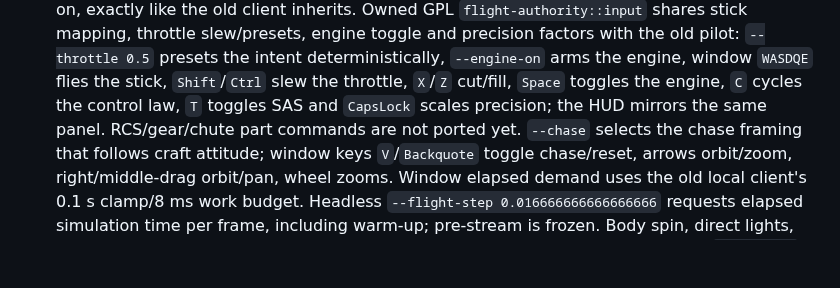
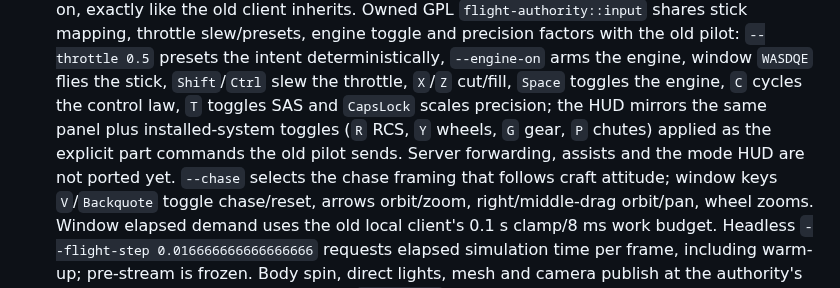
Before and after one commit to Mar2ianen/project-thessa, a Markdown page: README.md, the part around the change. Rendered like a GitHub page; blank space fills up the shorter version.

Commit message:
Adopt installed-system part commands in native live authority

```diff
--- a/README.md
+++ b/README.md
@@ -131,7 +131,9 @@ The checked-in vertical slice currently contains:
   arms the engine, window `WASDQE` flies the stick, `Shift`/`Ctrl` slew the
   throttle, `X`/`Z` cut/fill, `Space` toggles the engine, `C` cycles the
   control law, `T` toggles SAS and `CapsLock` scales precision; the HUD mirrors
-  the same panel. RCS/gear/chute part commands are not ported yet.
+  the same panel plus installed-system toggles (`R` RCS, `Y` wheels, `G` gear,
+  `P` chutes) applied as the explicit part commands the old pilot sends.
+  Server forwarding, assists and the mode HUD are not ported yet.
   `--chase` selects the
   chase framing that follows craft attitude; window keys `V`/`Backquote` toggle
   chase/reset, arrows orbit/zoom, right/middle-drag orbit/pan, wheel zooms.
```
Also changed, not shown: docs/00_STATUS.md (+1 -1 lines), docs/39_BEVY_EXIT_AND_ENGINE_MIGRATION.md (+68 -0 lines), docs/artifacts/owned-parts-flight-2026-10-16.png (added), docs/artifacts/owned-parts-new-1-2026-10-16.png (added), 5 other files.
